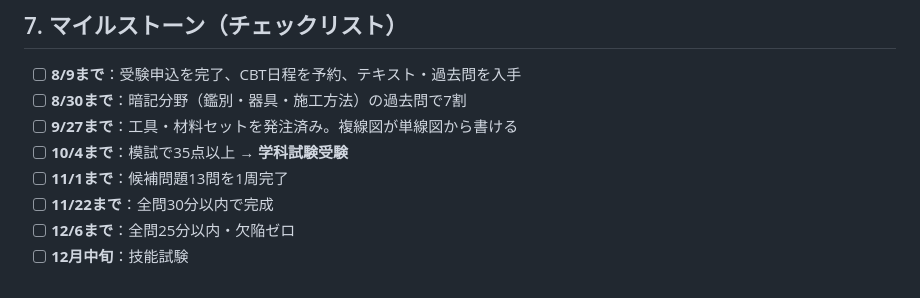
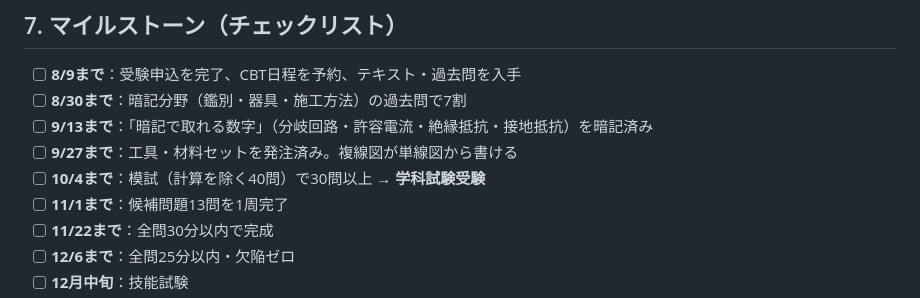
Before and after one commit to T-maruNa/utagaeshi-mock, a Markdown page: denki2-study-schedule.md, the part around one of its changes. Drawn GitHub-style.

```diff
--- a/denki2-study-schedule.md
+++ b/denki2-study-schedule.md
@@ -196,8 +230,9 @@
 
 - [ ] **8/9まで**：受験申込を完了、CBT日程を予約、テキスト・過去問を入手
 - [ ] **8/30まで**：暗記分野（鑑別・器具・施工方法）の過去問で7割
+- [ ] **9/13まで**：「暗記で取れる数字」（分岐回路・許容電流・絶縁抵抗・接地抵抗）を暗記済み
 - [ ] **9/27まで**：工具・材料セットを発注済み。複線図が単線図から書ける
-- [ ] **10/4まで**：模試で35点以上 → **学科試験受験**
+- [ ] **10/4まで**：模試（計算を除く40問）で30問以上 → **学科試験受験**
 - [ ] **11/1まで**：候補問題13問を1周完了
 - [ ] **11/22まで**：全問30分以内で完成
 - [ ] **12/6まで**：全問25分以内・欠陥ゼロ
```
Also changed, not shown: other parts of denki2-study-schedule.md (+51 -16 lines).
